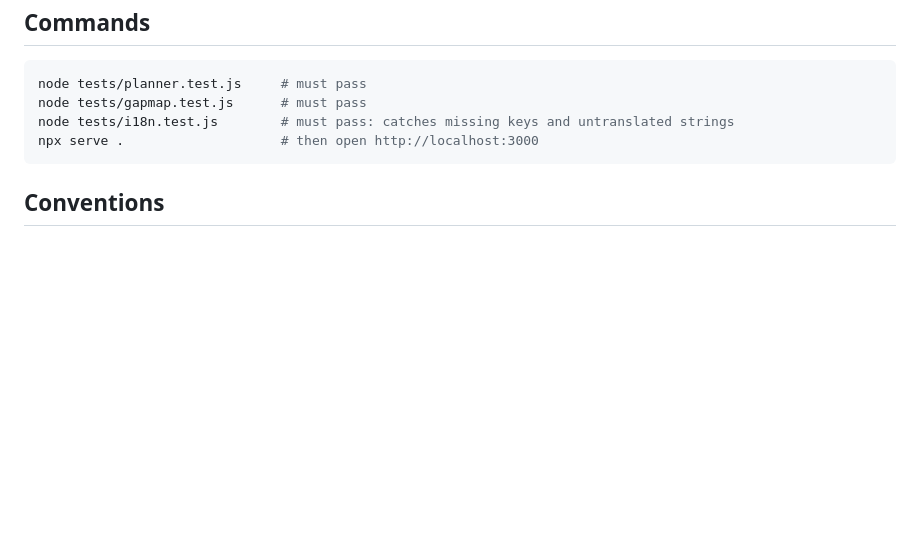
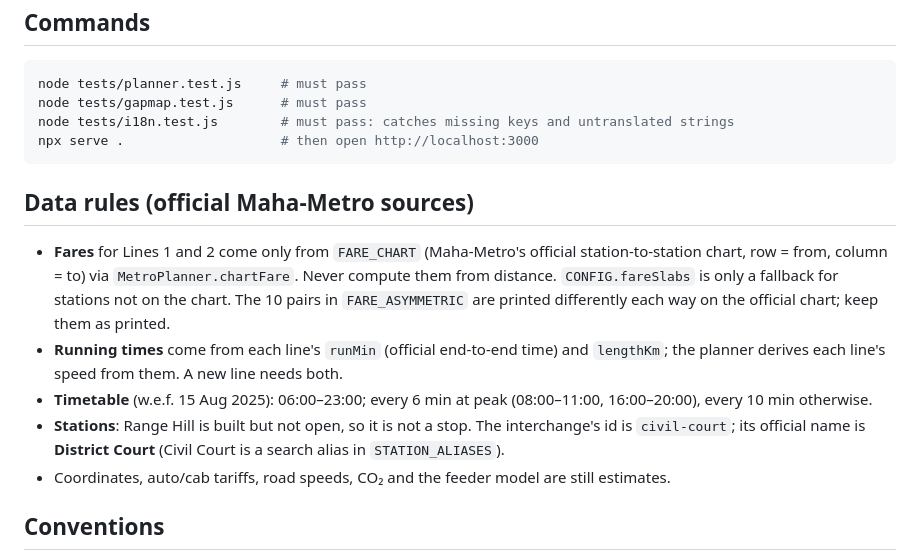
Before and after one commit to Blop77/Enigma, a Markdown page: AGENTS.md, the part around the change. Drawn GitHub-style; blank space fills up the shorter version.

Commit message:
AGENTS.md: document the official data rules for coding agents
Fares come only from FARE_CHART, running times from each line's runMin,
the 2025 timetable, Range Hill not open, District Court naming.

Co-Authored-By: Claude Opus 5.5 <noreply@anthropic.com>
Claude-Session: https://claude.ai/code/session_01PwCaxiRJeNR96Ytrio6DEZ

````diff
--- a/AGENTS.md
+++ b/AGENTS.md
@@ -28,6 +28,14 @@ node tests/i18n.test.js        # must pass: catches missing keys and untranslate
 npx serve .                    # then open http://localhost:3000
 ```
 
+## Data rules (official Maha-Metro sources)
+
+- **Fares** for Lines 1 and 2 come only from `FARE_CHART` (Maha-Metro's official station-to-station chart, row = from, column = to) via `MetroPlanner.chartFare`. Never compute them from distance. `CONFIG.fareSlabs` is only a fallback for stations not on the chart. The 10 pairs in `FARE_ASYMMETRIC` are printed differently each way on the official chart; keep them as printed.
+- **Running times** come from each line's `runMin` (official end-to-end time) and `lengthKm`; the planner derives each line's speed from them. A new line needs both.
+- **Timetable** (w.e.f. 15 Aug 2025): 06:00–23:00; every 6 min at peak (08:00–11:00, 16:00–20:00), every 10 min otherwise.
+- **Stations**: Range Hill is built but not open, so it is not a stop. The interchange's id is `civil-court`; its official name is **District Court** (Civil Court is a search alias in `STATION_ALIASES`).
+- Coordinates, auto/cab tariffs, road speeds, CO₂ and the feeder model are still estimates.
+
 ## Conventions
 
 - Match the existing style: `'use strict'`, small functions, short comments that explain *why*, `const`/arrow functions in UI files, ES5 style in the engines (they also run in Node via `require`).
````
